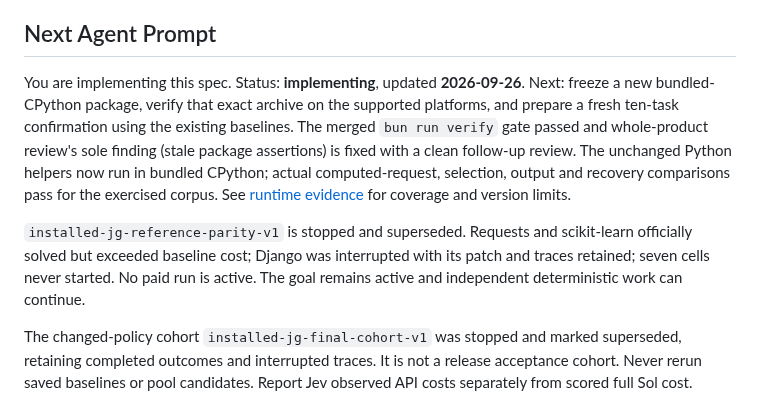
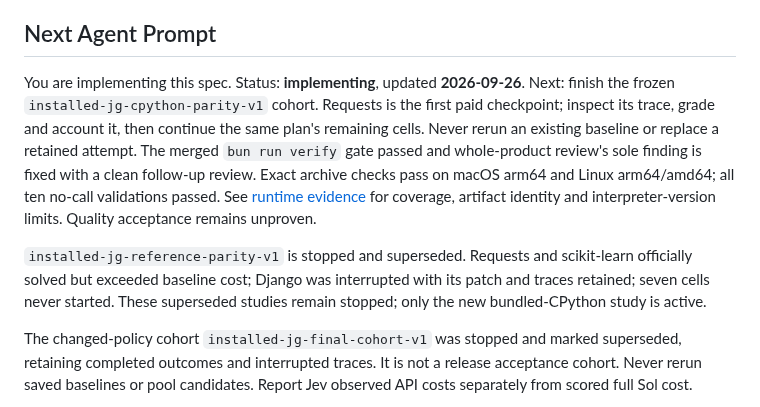
Before and after one commit to Intelligent-Intern/layagrep, a Markdown page: specs/jevgrep/README.md, the part around the change. Rendered like a GitHub page.

Commit message:
Record verified CPython artifact and frozen confirmation cohort

```diff
--- a/specs/jevgrep/README.md
+++ b/specs/jevgrep/README.md
@@ -7,18 +7,19 @@ Jev classification through Vercel AI Gateway. This is the build plan; production
 ## Next Agent Prompt
 
 You are implementing this spec. Status: **implementing**, updated **2026-09-26**.
-Next: freeze a new bundled-CPython package, verify that exact archive on the
-supported platforms, and prepare a fresh ten-task confirmation using the existing
-baselines. The merged `bun run verify` gate passed and whole-product review's
-sole finding (stale package assertions) is fixed with a clean follow-up review.
-The unchanged Python helpers now run in bundled CPython; actual computed-request,
-selection, output and recovery comparisons pass for the exercised corpus.
-See [runtime evidence](assets/python-runtime.md) for coverage and version limits.
+Next: finish the frozen `installed-jg-cpython-parity-v1` cohort. Requests is the
+first paid checkpoint; inspect its trace, grade and account it, then continue the
+same plan's remaining cells. Never rerun an existing baseline or replace a retained
+attempt. The merged `bun run verify` gate passed and whole-product review's sole
+finding is fixed with a clean follow-up review. Exact archive checks pass on
+macOS arm64 and Linux arm64/amd64; all ten no-call validations passed.
+See [runtime evidence](assets/python-runtime.md) for coverage, artifact identity
+and interpreter-version limits. Quality acceptance remains unproven.
 
 `installed-jg-reference-parity-v1` is stopped and superseded. Requests and
 scikit-learn officially solved but exceeded baseline cost; Django was interrupted
-with its patch and traces retained; seven cells never started. No paid run is
-active. The goal remains active and independent deterministic work can continue.
+with its patch and traces retained; seven cells never started. These superseded studies remain stopped; only the new bundled-CPython study is
+active.
 
 The changed-policy cohort `installed-jg-final-cohort-v1` was stopped and marked
 superseded, retaining completed outcomes and interrupted traces. It is not a
```
Also changed, not shown: 1 other file.
